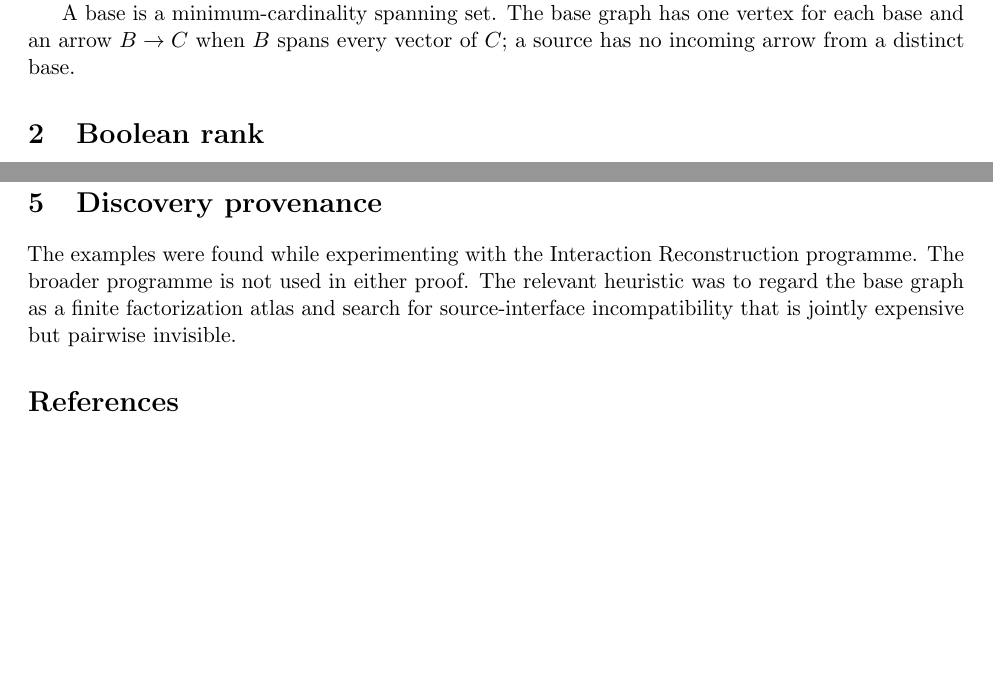
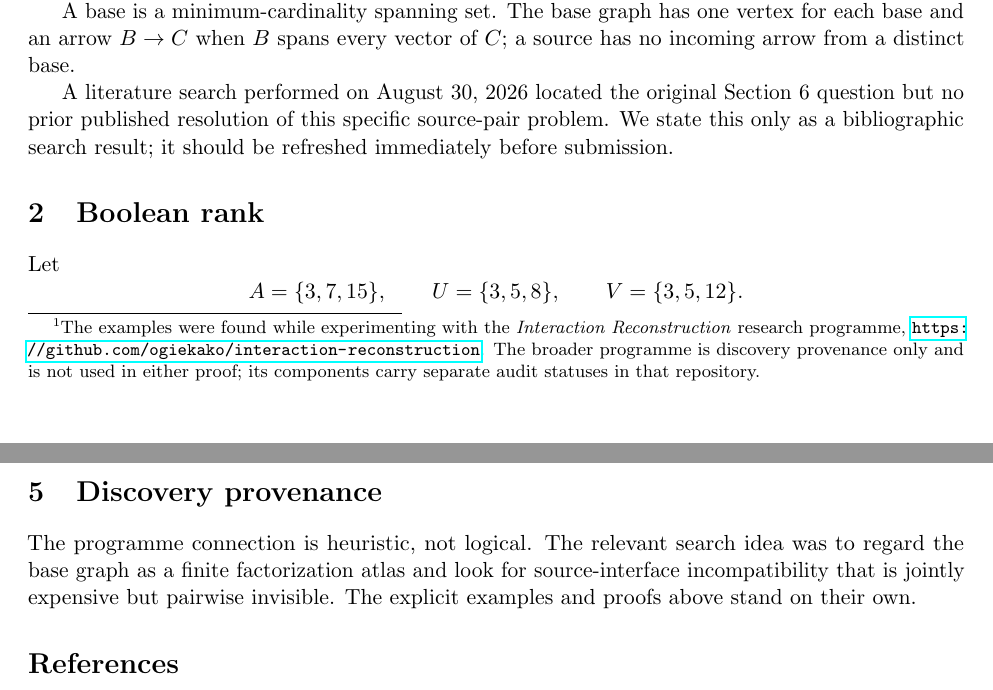
Before and after one commit to ogiekako/exact-interaction-geometry, a LaTeX paper (papers/source-pair-augmentation/paper.tex): two parts of pages 1 and 4 of 4, joined at a grey line, cut so that both start at the same text, the shorter picture padded with empty space. Compiled offline with pdfLaTeX.

Commit message:
Add publication-facing provenance and novelty caveat

```diff
--- a/papers/source-pair-augmentation/paper.tex
+++ b/papers/source-pair-augmentation/paper.tex
@@ -22,11 +22,13 @@ Parnas and Shraibman asked whether, when two source bases witness failure of the
 
 For a binary matrix, Parnas and Shraibman introduced the augmentation property for Boolean and binary rank and characterized it in terms of the directed graph of optimal bases \cite{PS}. If a matrix has at least two source bases, augmenting by all vectors from two sources raises the rank. In Section~6 they ask whether this failure is always witnessed more locally: given two source bases $U,V$, must there exist $u\in U$ and $v\in V$ such that adjoining only $u,v$ already raises the rank?
 
-We show that the answer is no for both ranks.
+We show that the answer is no for both ranks.\footnote{The examples were found while experimenting with the \emph{Interaction Reconstruction} research programme, \url{https://github.com/ogiekako/interaction-reconstruction}. The broader programme is discovery provenance only and is not used in either proof; its components carry separate audit statuses in that repository.}
 
 We encode a binary column by its bitmask, with the least significant bit corresponding to row~1. For Boolean rank, spanning means closure under coordinatewise OR. For binary rank, spanning is by ordinary $0/1$ linear combinations; any selected summands in a representation of a binary target necessarily have pairwise disjoint supports.
 
 A base is a minimum-cardinality spanning set. The base graph has one vertex for each base and an arrow $B\to C$ when $B$ spans every vector of $C$; a source has no incoming arrow from a distinct base.
+
+A literature search performed on August~30, 2026 located the original Section~6 question but no prior published resolution of this specific source-pair problem. We state this only as a bibliographic search result; it should be refreshed immediately before submission.
 
 \section{Boolean rank}
 
@@ -162,7 +164,7 @@ The computations are not needed for the two counterexample theorems themselves;
 
 \section{Discovery provenance}
 
-The examples were found while experimenting with the Interaction Reconstruction programme. The broader programme is not used in either proof. The relevant heuristic was to regard the base graph as a finite factorization atlas and search for source-interface incompatibility that is jointly expensive but pairwise invisible.
+The programme connection is heuristic, not logical. The relevant search idea was to regard the base graph as a finite factorization atlas and look for source-interface incompatibility that is jointly expensive but pairwise invisible. The explicit examples and proofs above stand on their own.
 
 \begin{thebibliography}{9}
 \bibitem{PS}
```
